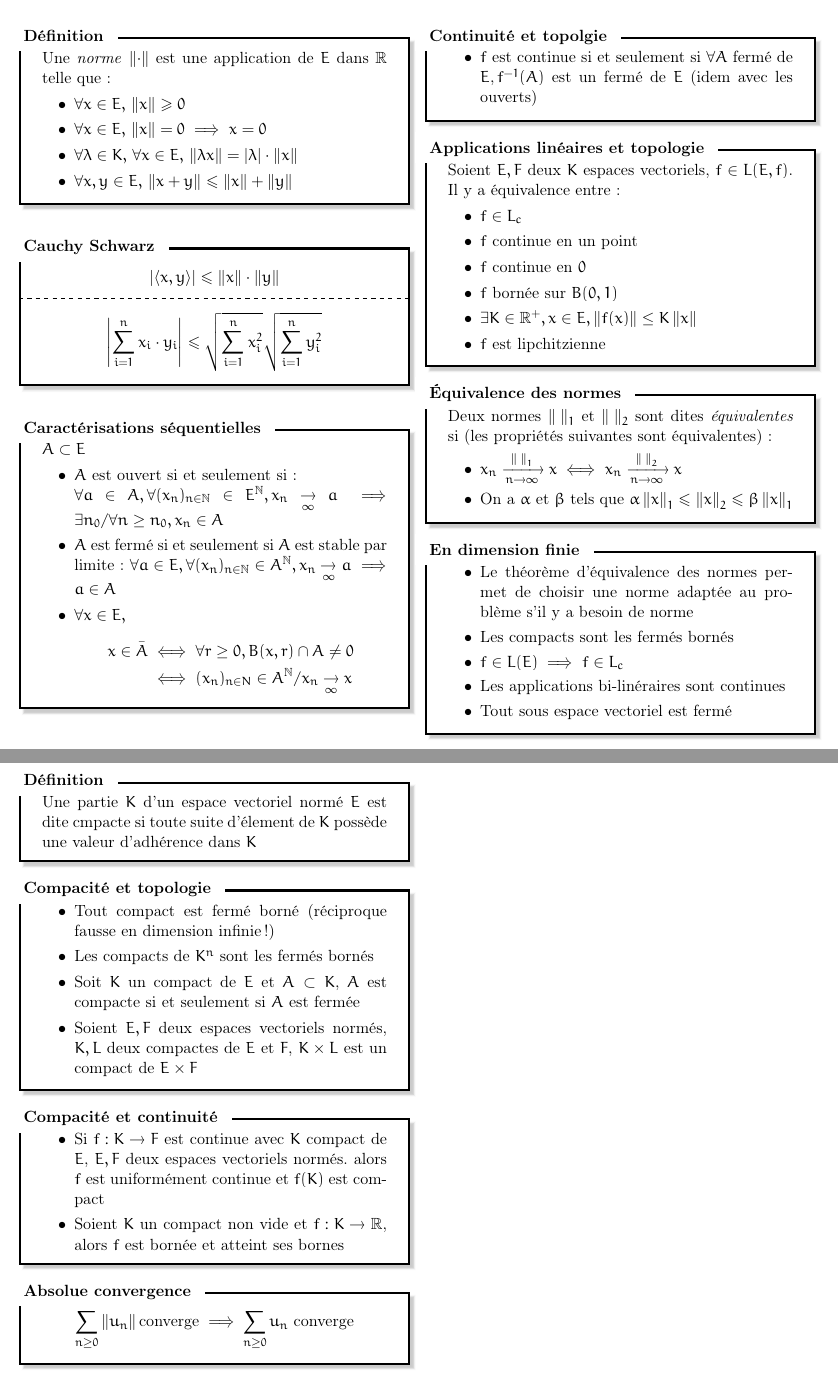
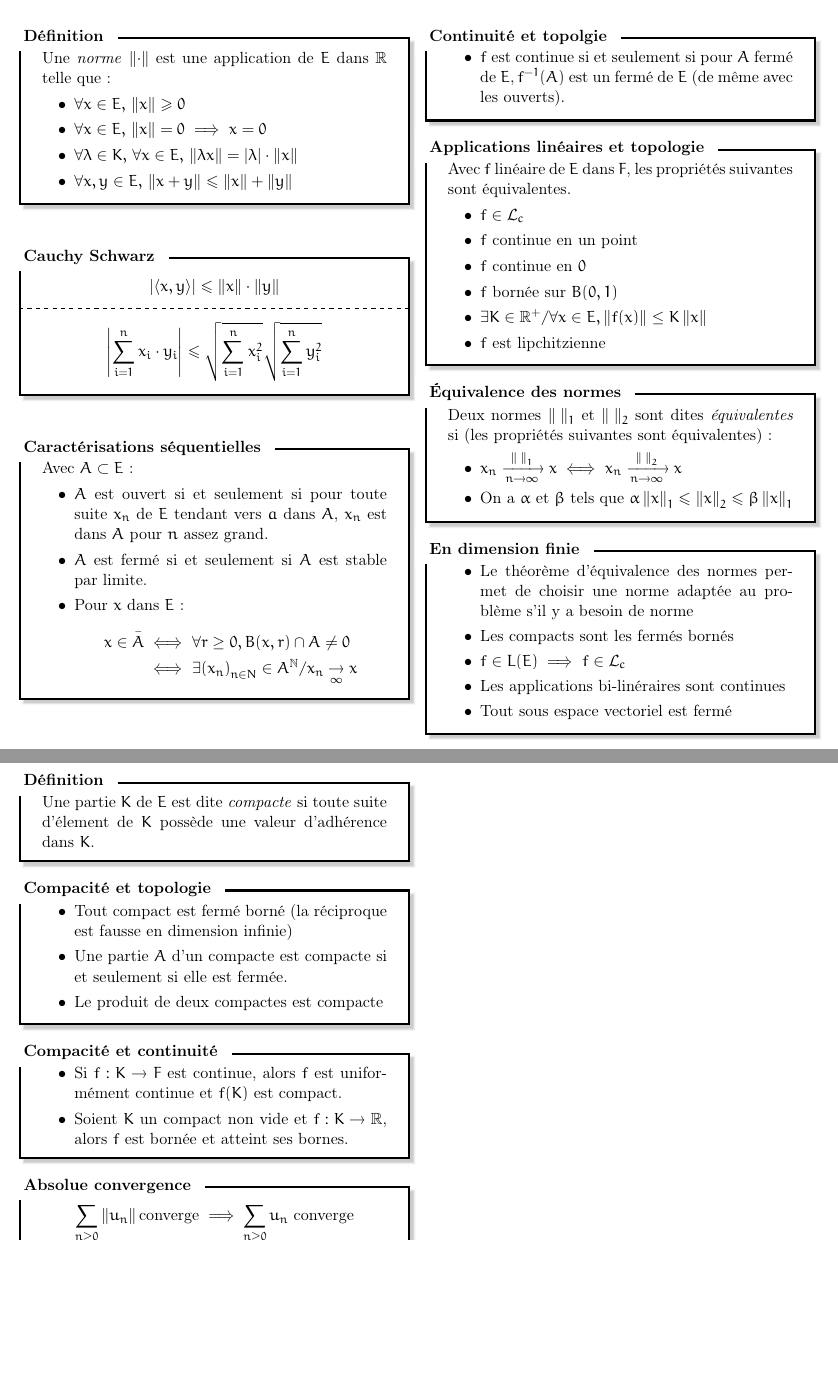
Before and after one commit to Marsupilami1/Fiches, a LaTeX document (Maths/MPx/EVN/EVN.tex): two parts of pages 1 and 2 of 2, joined at a grey line, cut so that both start at the same text, the shorter picture padded with empty space. Compiled offline with pdfLaTeX.

Commit message:
Modifs mineures

```diff
--- a/Maths/MPx/EVN/EVN.tex
+++ b/Maths/MPx/EVN/EVN.tex
@@ -106,33 +106,32 @@
 \end{theoreme}
 
 \begin{theoreme}{Caractérisations séquentielles}
-    $A \subset E$
+    Avec $A \subset E$:
     \begin{itemize}[label=$\bullet$]
-        \item $A$ est ouvert \ssi : \\
-    $\forall a \in A, \forall (x_n)_{n\in \N} \in E^{\N}, x_n\limit{\infty}a \implies \exists n_0 / \forall n \geq n_0, x_n \in A$
-        \item $A$ est fermé \ssi $A$ est stable par limite : $\forall a \in E, \forall (x_n)_{n\in \N} \in A^{\N}, x_n\limit{\infty}a \implies a \in A$
-        \item $\forall x \in E,$
+        \item $A$ est ouvert \ssi pour toute suite $x_{n}$ de $E$ tendant vers $a$ dans $A$, $x_{n}$ est dans $A$ pour $n$ assez grand.
+        \item $A$ est fermé \ssi $A$ est stable par limite.
+        \item Pour $x$ dans $E$:
         \begin{align*}
-            x \in \bar{A} &\iff \forall r \geq 0, B(x,r) \cap A \neq 0 \\
-                        &\iff (x_n)_{n\in N} \in A^{\N} / x_n \limit{\infty} x
+            x \in \bar{A} & \iff \forall r \geq 0, B(x,r) \cap A \neq 0 \\
+                          & \iff \exists {(x_n)}_{n\in N} \in A^{\N} / x_n \limit{\infty} x
         \end{align*}
     \end{itemize}
 \end{theoreme}
 
 \begin{theoreme}{Continuité et topolgie}
     \begin{itemize}[label=$\bullet$]
-        \item $f$ est continue \ssi $\forall A$ fermé de $E$,$\, f^{-1}(A)$ est un fermé de $E$ (idem avec les ouverts)
+        \item $f$ est continue \ssi pour $A$ fermé de $E$,$\, f^{-1}(A)$ est un fermé de $E$ (de même avec les ouverts).
     \end{itemize}
 \end{theoreme}
 
 \begin{theoreme}{Applications linéaires et topologie}
-    Soient $E,F$ deux $K$ espaces vectoriels, $f \in L(E,f)$. Il y a équivalence entre :
-    \begin{itemize}[label=$\bullet$]
-        \item $f \in L_c$
+  Avec $f$ linéaire de $E$ dans $F$, les propriétés suivantes sont équivalentes.
+  \begin{itemize}[label=$\bullet$]
+    \item $f\in \mathcal{L}_{c}$
         \item $f$ continue en un point
         \item $f$ continue en $0$
         \item $f$ bornée sur $B(0,1)$
-        \item $\exists K \in \R^+, x\in E, \norme{f(x)}\leq K\norme{x}$
+        \item $\exists K \in \R^+/\forall x\in E, \norme{f(x)}\leq K\norme{x}$
         \item $f$ est lipchitzienne
     \end{itemize}
 \end{theoreme}
@@ -149,30 +148,28 @@
     \begin{itemize}[label=$\bullet$]
         \item Le théorème d'équivalence des normes permet de choisir une norme adaptée au problème s'il y a besoin de norme
         \item Les compacts sont les fermés bornés
-        \item $f \in L(E) \implies f \in L_c$
+      \item $f \in L(E) \implies f \in \mathcal{L}_c$
         \item Les applications bi-linéraires sont continues
         \item Tout sous espace vectoriel est fermé
     \end{itemize}
 \end{theoreme}
 
 \begin{definition}
-    Une partie $K$ d'un espace vectoriel normé $E$ est dite cmpacte si toute suite d'élement de $K$ possède une valeur d’adhérence dans $K$
+    Une partie $K$ de $E$ est dite \emph{compacte} si toute suite d'élement de $K$ possède une valeur d’adhérence dans $K$.
 \end{definition}
 
 \begin{theoreme}{Compacité et topologie}
     \begin{itemize}[label=$\bullet$]
-        \item Tout compact est fermé borné (réciproque fausse en dimension infinie !)
-        \item Les compacts de $K^n$ sont les fermés bornés
-        \item Soit $K$ un compact de $E$ et $A\subset K$, $A$ est compacte \ssi $A$ est fermée
-        \item Soient $E,F$ deux espaces vectoriels normés, $K,L$ deux compactes de $E$ et $F$, $K \times L$ est un compact de $E \times F$
+        \item Tout compact est fermé borné (la réciproque est fausse en dimension infinie)
+        \item Une partie $A$ d'un compacte est compacte \ssi elle est fermée.
+        \item Le produit de deux compactes est compacte
     \end{itemize}
 \end{theoreme}
 
 \begin{theoreme}{Compacité et continuité}
     \begin{itemize}[label=$\bullet$]
-        \item Si $f : K \rightarrow F$ est continue avec $K$ compact de $E$, $E,F$ deux espaces vectoriels normés.
-    alors $f$ est uniformément continue et $f(K)$ est compact
-        \item Soient $K$ un compact non vide et $f : K \rightarrow \R$, alors $f$ est bornée et atteint ses bornes
+        \item Si $f : K \rightarrow F$ est continue, alors $f$ est uniformément continue et $f(K)$ est compact.
+        \item Soient $K$ un compact non vide et $f : K \rightarrow \R$, alors $f$ est bornée et atteint ses bornes.
     \end{itemize}
 
 \end{theoreme}
@@ -182,4 +179,3 @@
 \end{theoreme}
 
 \begin{definition}
-    La norme subordonnée est définie par :
```
Also changed, not shown: Maths/MPx/EVN/EVN.pdf, Maths/MPx/EVN/EVN.tex (5 more changed lines).
